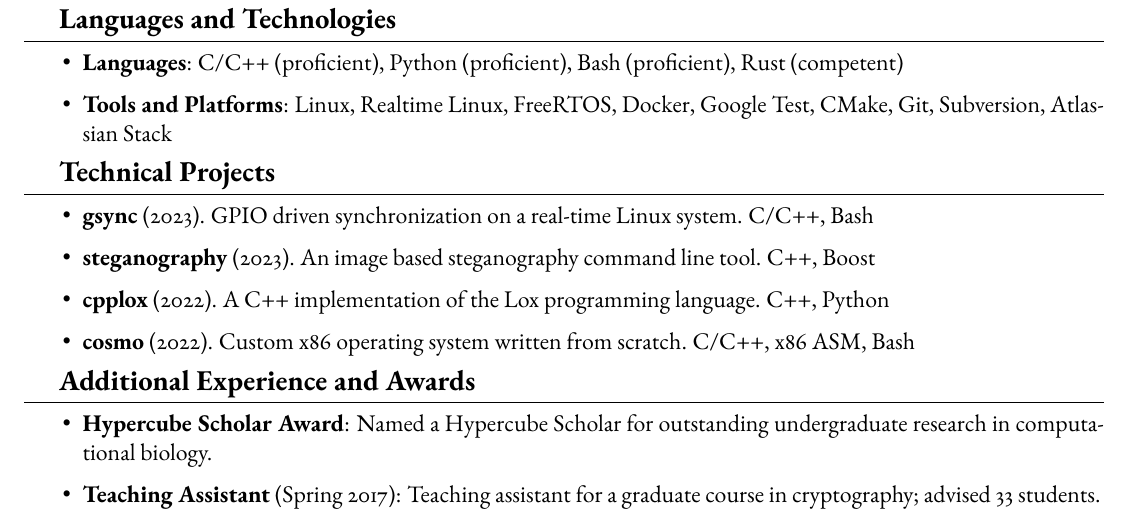
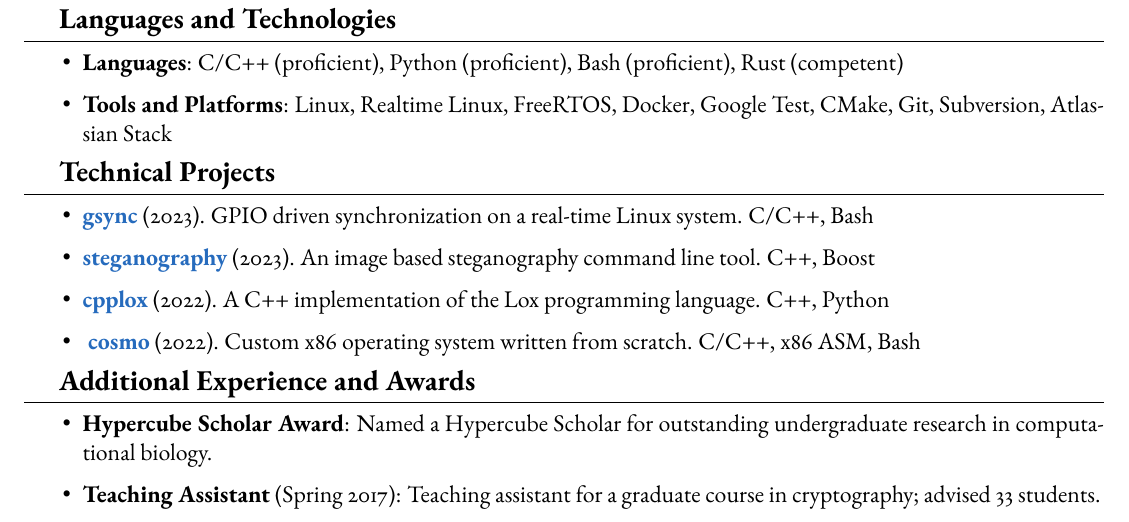
Before and after one commit to ivan-guerra/resume, a LaTeX CV (ivan_guerra_resume.tex): part of the page, cut so that both start at the same text. Compiled offline with pdfLaTeX.

Commit message:
Provide a link to the GitHub page of all personal projects.

```diff
--- a/ivan_guerra_resume.tex
+++ b/ivan_guerra_resume.tex
@@ -195,14 +195,18 @@
 
 \begin{itemize}[topsep=0pt]
     \setlength\itemsep{0.2em}
-    \item \textbf{gsync} (2023). GPIO driven synchronization on a real-time
-                                 Linux system. C/C++, Bash
-    \item \textbf{steganography} (2023). An image based steganography command
-                                         line tool. C++, Boost
-    \item \textbf{cpplox} (2022). A C++ implementation of the Lox programming
-                                  language. C++, Python
-    \item \textbf{cosmo} (2022). Custom x86 operating system written from
-                                 scratch. C/C++, x86 ASM, Bash
+    \item \textbf{\href{https://github.com/ivan-guerra/gsync.git}{gsync}}
+        (2023). GPIO driven synchronization on a real-time Linux system. C/C++,
+        Bash
+    \item \textbf{\href{https://github.com/ivan-guerra/steganography.git}{steganography}}
+        (2023). An image based steganography command line tool. C++, Boost
+    \item \textbf{\href{https://github.com/ivan-guerra/cpplox.git}{cpplox}}
+        (2022). A C++ implementation of the Lox programming language. C++,
+        Python
+    \item \textbf{
+        \href{https://github.com/ivan-guerra/cosmo.git}{cosmo}}
+        (2022). Custom x86 operating system written from scratch. C/C++, x86
+        ASM, Bash
 \end{itemize}
 
 \medskip
```
Also changed, not shown: ivan_guerra_resume.pdf.
